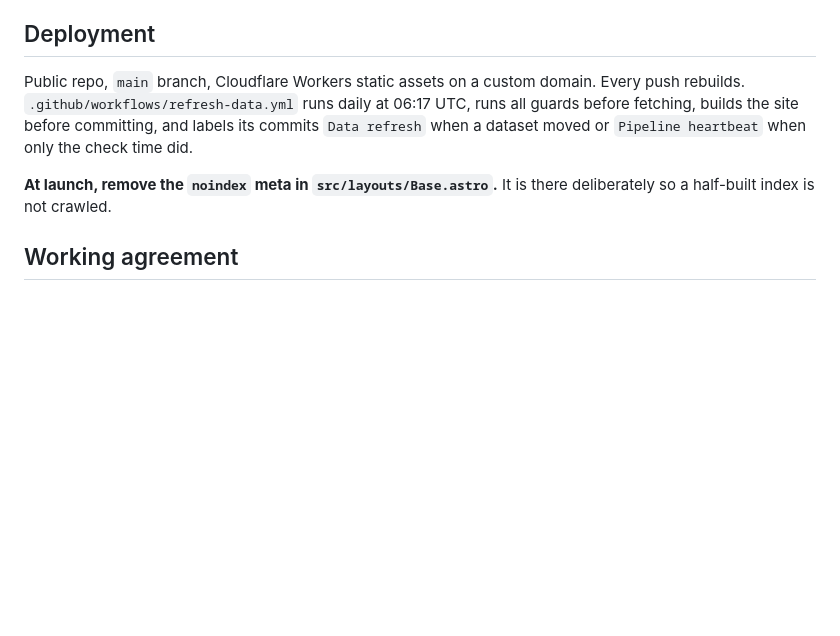
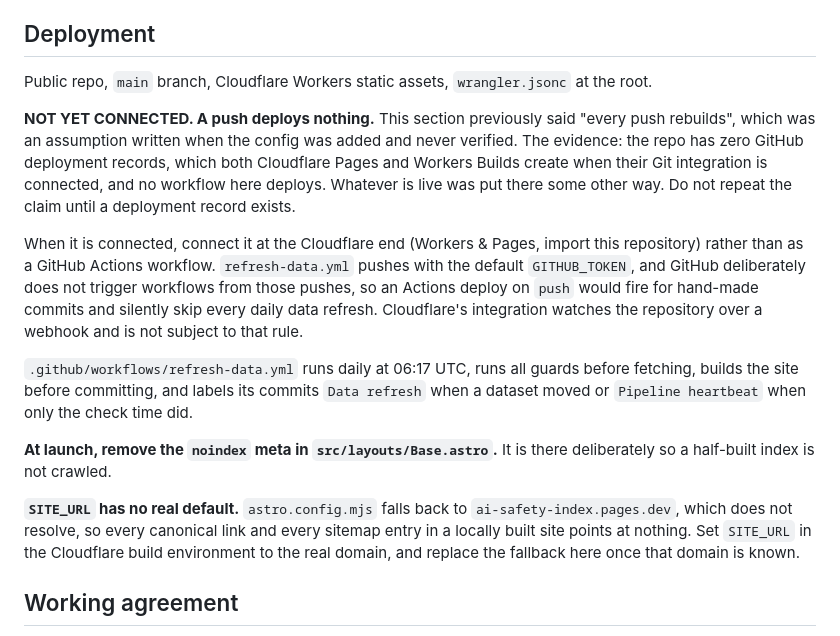
Before and after one commit to PhlegmaticPhox/ai-safety-index, a Markdown page: CLAUDE.md, the part around the change. Drawn GitHub-style; blank space fills up the shorter version.

Commit message:
Correct the deployment section: nothing is connected to Cloudflare
It said "every push rebuilds". That was an assumption written when wrangler.jsonc
was added and never checked, and it is wrong: the repository has zero GitHub
deployment records, which both Cloudflare Pages and Workers Builds create when
their Git integration is connected, and no workflow here deploys anything. A
push to main currently has no effect on any Cloudflare project.

Also records why the integration should be connected at the Cloudflare end
rather than as a GitHub Actions workflow. refresh-data.yml pushes with the
default GITHUB_TOKEN, and GitHub does not trigger workflows from those pushes,
so an Actions deploy on `push` would fire for hand-made commits and silently
skip every daily data refresh. That is the failure this project keeps finding:
a thing that looks wired up and quietly is not.

And notes that SITE_URL has no real default, so every canonical link and sitemap
entry in a local build points at a domain that does not resolve.

Co-Authored-By: Claude Opus 5 <noreply@anthropic.com>

```diff
--- a/CLAUDE.md
+++ b/CLAUDE.md
@@ -201,13 +201,31 @@ Index, the Frontier Safety Framework Index and the Compute Threshold Index.
 
 ## Deployment
 
-Public repo, `main` branch, Cloudflare Workers static assets on a custom domain. Every push
-rebuilds. `.github/workflows/refresh-data.yml` runs daily at 06:17 UTC, runs all guards before
-fetching, builds the site before committing, and labels its commits `Data refresh` when a dataset
-moved or `Pipeline heartbeat` when only the check time did.
+Public repo, `main` branch, Cloudflare Workers static assets, `wrangler.jsonc` at the root.
+
+**NOT YET CONNECTED. A push deploys nothing.** This section previously said "every push rebuilds",
+which was an assumption written when the config was added and never verified. The evidence: the
+repo has zero GitHub deployment records, which both Cloudflare Pages and Workers Builds create when
+their Git integration is connected, and no workflow here deploys. Whatever is live was put there
+some other way. Do not repeat the claim until a deployment record exists.
+
+When it is connected, connect it at the Cloudflare end (Workers & Pages, import this repository)
+rather than as a GitHub Actions workflow. `refresh-data.yml` pushes with the default `GITHUB_TOKEN`,
+and GitHub deliberately does not trigger workflows from those pushes, so an Actions deploy on
+`push` would fire for hand-made commits and silently skip every daily data refresh. Cloudflare's
+integration watches the repository over a webhook and is not subject to that rule.
+
+`.github/workflows/refresh-data.yml` runs daily at 06:17 UTC, runs all guards before fetching,
+builds the site before committing, and labels its commits `Data refresh` when a dataset moved or
+`Pipeline heartbeat` when only the check time did.
 
 **At launch, remove the `noindex` meta in `src/layouts/Base.astro`.** It is there deliberately so a
 half-built index is not crawled.
+
+**`SITE_URL` has no real default.** `astro.config.mjs` falls back to `ai-safety-index.pages.dev`,
+which does not resolve, so every canonical link and every sitemap entry in a locally built site
+points at nothing. Set `SITE_URL` in the Cloudflare build environment to the real domain, and
+replace the fallback here once that domain is known.
 
 ## Working agreement
 
```
